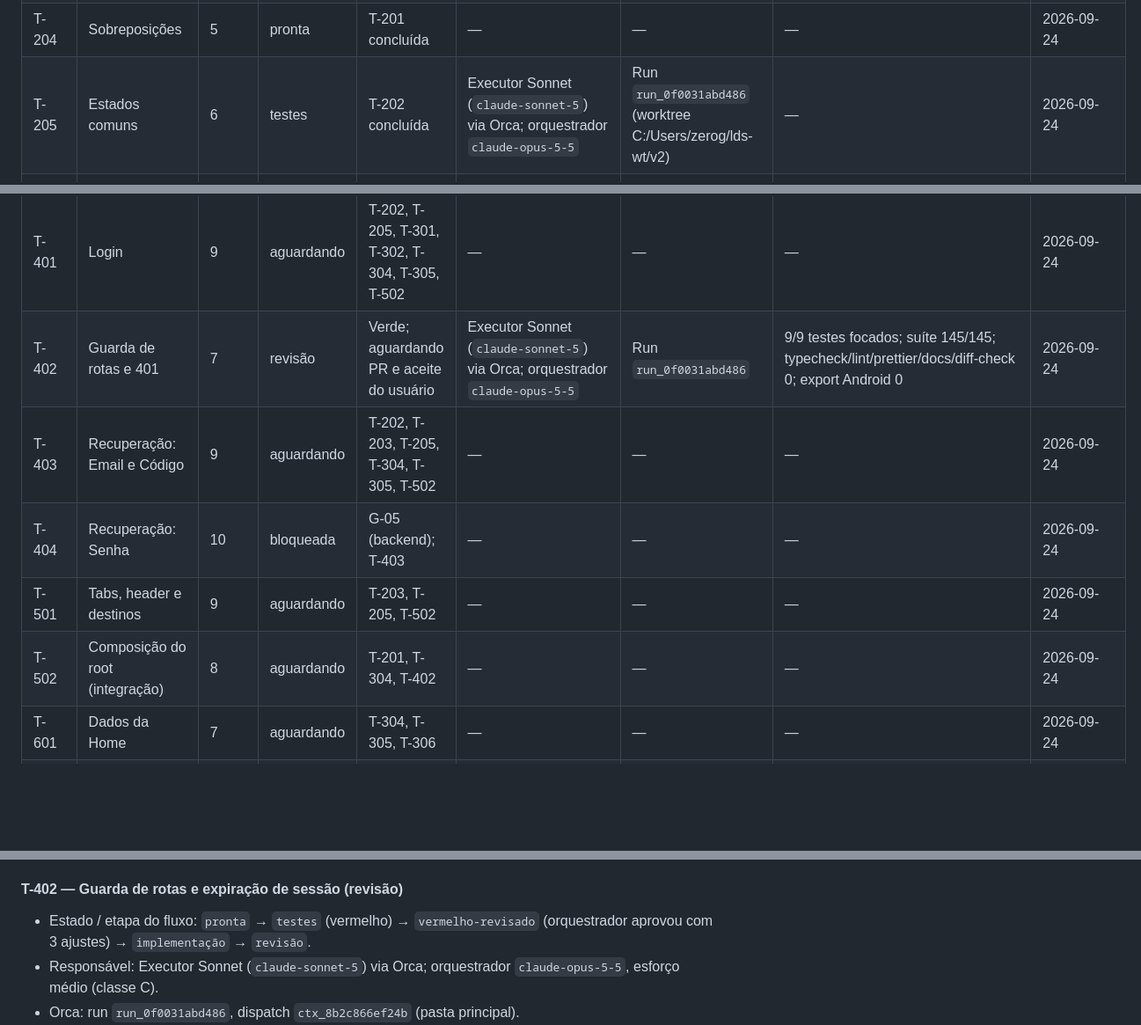
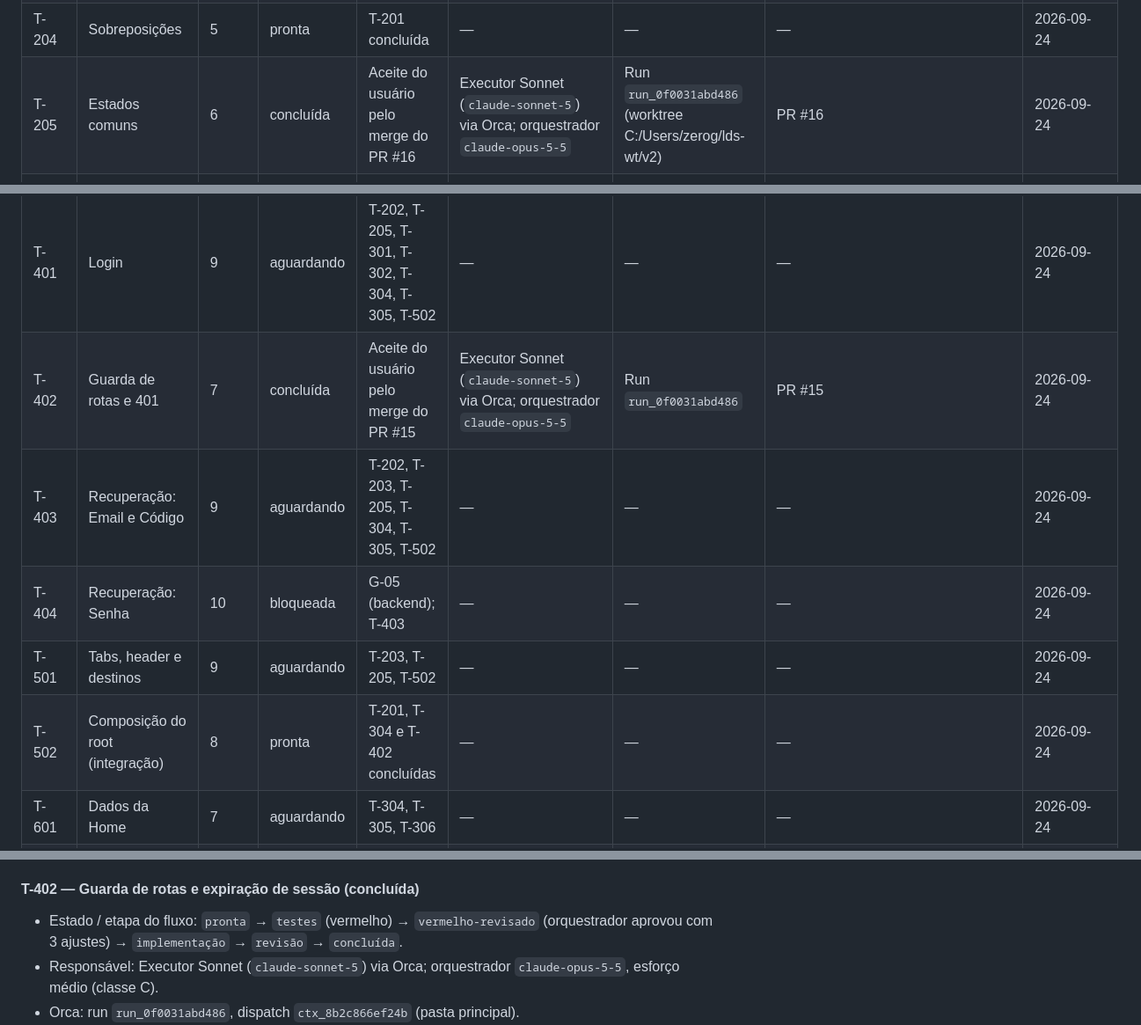
Before and after one commit to Natan-Lucena/LabirintoDoSaberReactNative, a Markdown page: docs/entrega-1/TRACKING.md, 3 parts joined by grey strips. Shown at 88% size. Drawn GitHub-style; blank space fills up the shorter version.

```diff
--- a/docs/entrega-1/TRACKING.md
+++ b/docs/entrega-1/TRACKING.md
@@ -190,7 +190,7 @@ Responsável e dispatch ficam vazios até o dispatch real; o papel previsto est
 | T-202  | Primitivos de conteúdo            | 5    | concluída  | Aceite do usuário pelo merge do PR #13                                                                      | Executor Sonnet (`claude-sonnet-5`) via Orca; orquestrador `claude-opus-5-5`        | Run `run_b0ce2ddabbf9` (worktree C:/Users/zerog/lds-wt/t201)                   | PR #13                                                                                                                                                                                     | 2026-09-24 |
 | T-203  | Primitivos de layout e ícones     | 5    | testes     | T-201                                                                                                       | Executor Sonnet (`claude-sonnet-5`) via Orca; orquestrador `claude-opus-5-5`        | Run `run_0f0031abd486` (worktree C:/Users/zerog/lds-wt/vis)                    | —                                                                                                                                                                                          | 2026-09-24 |
 | T-204  | Sobreposições                     | 5    | pronta     | T-201 concluída                                                                                             | —                                                                                   | —                                                                              | —                                                                                                                                                                                          | 2026-09-24 |
-| T-205  | Estados comuns                    | 6    | testes     | T-202 concluída                                                                                             | Executor Sonnet (`claude-sonnet-5`) via Orca; orquestrador `claude-opus-5-5`        | Run `run_0f0031abd486` (worktree C:/Users/zerog/lds-wt/v2)                     | —                                                                                                                                                                                          | 2026-09-24 |
+| T-205  | Estados comuns                    | 6    | concluída  | Aceite do usuário pelo merge do PR #16                                                                      | Executor Sonnet (`claude-sonnet-5`) via Orca; orquestrador `claude-opus-5-5`        | Run `run_0f0031abd486` (worktree C:/Users/zerog/lds-wt/v2)                     | PR #16                                                                                                                                                                                     | 2026-09-24 |
 | T-301  | Cliente HTTP e erros              | 5    | concluída  | Aceite do usuário pelo merge do PR #8                                                                       | Orquestrador/executor · OpenCode · `openai/gpt-5.6-terra`                           | Run `run_c5516e1bd1ba`; task `task_57e5ff5eeca7`; dispatch `ctx_ae19947a8f82`  | 9 testes focados, 22 totais; lint/typecheck/diff 0; contrato T-301                                                                                                                         | 2026-09-24 |
 | T-302  | Token seguro e auth store         | 4    | concluída  | Aceite do usuário pelo merge do PR #10                                                                      | Executor Sonnet (`claude-sonnet-5`) via Orca; orquestrador `claude-opus-5-5`        | Run `run_7197d32f6002`                                                         | Ficha §4.1; contrato `docs/contracts/t-302-token-auth-store.md`; 19/19 testes verdes; suíte completa 60/60; typecheck/lint/prettier/docs/diff-check 0; PR #10 (CI verificado pelo usuário) | 2026-09-24 |
 | T-303  | MMKV criptografado                | 5    | concluída  | Aceite do usuário pelo merge do PR #12                                                                      | Executor Sonnet (`claude-sonnet-5`) via Orca; orquestrador `claude-opus-5-5`        | Run `run_b0ce2ddabbf9` · task `task_49de91cb712a`                              | PR #12                                                                                                                                                                                     | 2026-09-24 |
@@ -198,11 +198,11 @@ Responsável e dispatch ficam vazios até o dispatch real; o papel previsto est
 | T-305  | Tipos e módulos de API            | 6    | concluída  | Aceite do usuário pelo merge do PR #9                                                                       | Executor Sonnet (`claude-sonnet-5`) via Claude Code; orquestrador `claude-opus-5-5` | Subagente Claude Code, sem Orca                                                | PR #9, CI verde (run 36075615697); ficha §4.1; contrato `docs/contracts/t-305-tipos-modulos-api.md`; 19/19 testes verdes; suíte completa 41/41; typecheck/lint/prettier/docs/diff-check 0  | 2026-09-24 |
 | T-306  | Datas e fuso                      | 4    | testes     | T-104 e G-13 concluídas                                                                                     | Executor Sonnet (`claude-sonnet-5`) via Orca; orquestrador `claude-opus-5-5`        | Run `run_5420103ae267` (worktree C:/Users/zerog/lds-wt/t201)                   | —                                                                                                                                                                                          | 2026-09-24 |
 | T-401  | Login                             | 9    | aguardando | T-202, T-205, T-301, T-302, T-304, T-305, T-502                                                             | —                                                                                   | —                                                                              | —                                                                                                                                                                                          | 2026-09-24 |
-| T-402  | Guarda de rotas e 401             | 7    | revisão    | Verde; aguardando PR e aceite do usuário                                                                    | Executor Sonnet (`claude-sonnet-5`) via Orca; orquestrador `claude-opus-5-5`        | Run `run_0f0031abd486`                                                         | 9/9 testes focados; suíte 145/145; typecheck/lint/prettier/docs/diff-check 0; export Android 0                                                                                             | 2026-09-24 |
+| T-402  | Guarda de rotas e 401             | 7    | concluída  | Aceite do usuário pelo merge do PR #15                                                                      | Executor Sonnet (`claude-sonnet-5`) via Orca; orquestrador `claude-opus-5-5`        | Run `run_0f0031abd486`                                                         | PR #15                                                                                                                                                                                     | 2026-09-24 |
 | T-403  | Recuperação: Email e Código       | 9    | aguardando | T-202, T-203, T-205, T-304, T-305, T-502                                                                    | —                                                                                   | —                                                                              | —                                                                                                                                                                                          | 2026-09-24 |
 | T-404  | Recuperação: Senha                | 10   | bloqueada  | G-05 (backend); T-403                                                                                       | —                                                                                   | —                                                                              | —                                                                                                                                                                                          | 2026-09-24 |
 | T-501  | Tabs, header e destinos           | 9    | aguardando | T-203, T-205, T-502                                                                                         | —                                                                                   | —                                                                              | —                                                                                                                                                                                          | 2026-09-24 |
-| T-502  | Composição do root (integração)   | 8    | aguardando | T-201, T-304, T-402                                                                                         | —                                                                                   | —                                                                              | —                                                                                                                                                                                          | 2026-09-24 |
+| T-502  | Composição do root (integração)   | 8    | pronta     | T-201, T-304 e T-402 concluídas                                                                             | —                                                                                   | —                                                                              | —                                                                                                                                                                                          | 2026-09-24 |
 | T-601  | Dados da Home                     | 7    | aguardando | T-304, T-305, T-306                                                                                         | —                                                                                   | —                                                                              | —                                                                                                                                                                                          | 2026-09-24 |
 | T-602  | Componentes da Home e ContentCard | 6    | aguardando | T-202                                                                                                       | —                                                                                   | —                                                                              | —                                                                                                                                                                                          | 2026-09-24 |
 | T-603  | Tela Home                         | 10   | aguardando | T-205, T-501, T-601, T-602                                                                                  | —                                                                                   | —                                                                              | —                                                                                                                                                                                          | 2026-09-24 |
@@ -326,9 +326,9 @@ mantida até a conclusão.
 - PR: #14. NÃO acompanhar CI conforme pedido do dispatch.
 - Concluída: aceite do usuário pelo merge do PR #14.
 
-#### T-402 — Guarda de rotas e expiração de sessão (revisão)
+#### T-402 — Guarda de rotas e expiração de sessão (concluída)
 
-- Estado / etapa do fluxo: `pronta` → `testes` (vermelho) → `vermelho-revisado` (orquestrador aprovou com 3 ajustes) → `implementação` → `revisão`.
+- Estado / etapa do fluxo: `pronta` → `testes` (vermelho) → `vermelho-revisado` (orquestrador aprovou com 3 ajustes) → `implementação` → `revisão` → `concluída`.
 - Responsável: Executor Sonnet (`claude-sonnet-5`) via Orca; orquestrador `claude-opus-5-5`, esforço médio (classe C).
 - Orca: run `run_0f0031abd486`, dispatch `ctx_8b2c866ef24b` (pasta principal).
 - Arquivos sob propriedade: `docs/contracts/t-402-guarda-sessao.md`; `app/(auth)/_layout.tsx`; `src/features/auth/{useSessionGuard.ts,SessionGuard.tsx,session-expiry.ts,routes.ts}`; `src/features/auth/__tests__/{useSessionGuard.test.tsx,session-expiry.test.ts}`; esta ficha em `TRACKING.md`.
```
Also changed, not shown: other parts of docs/entrega-1/TRACKING.md (+27 -10 lines).
